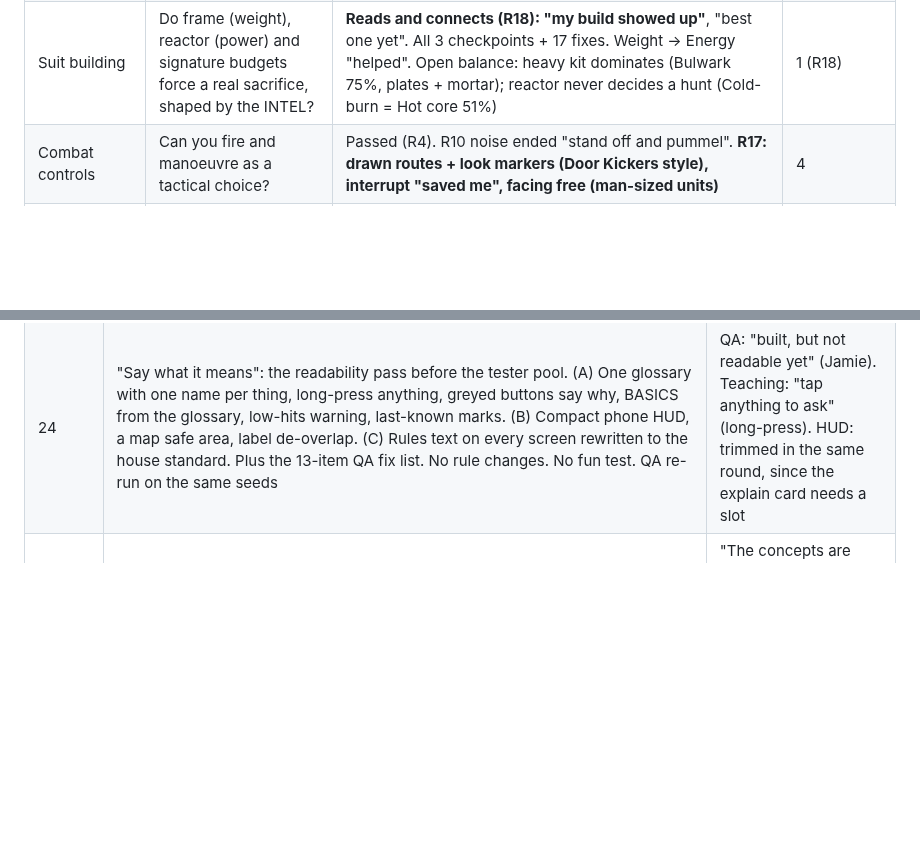
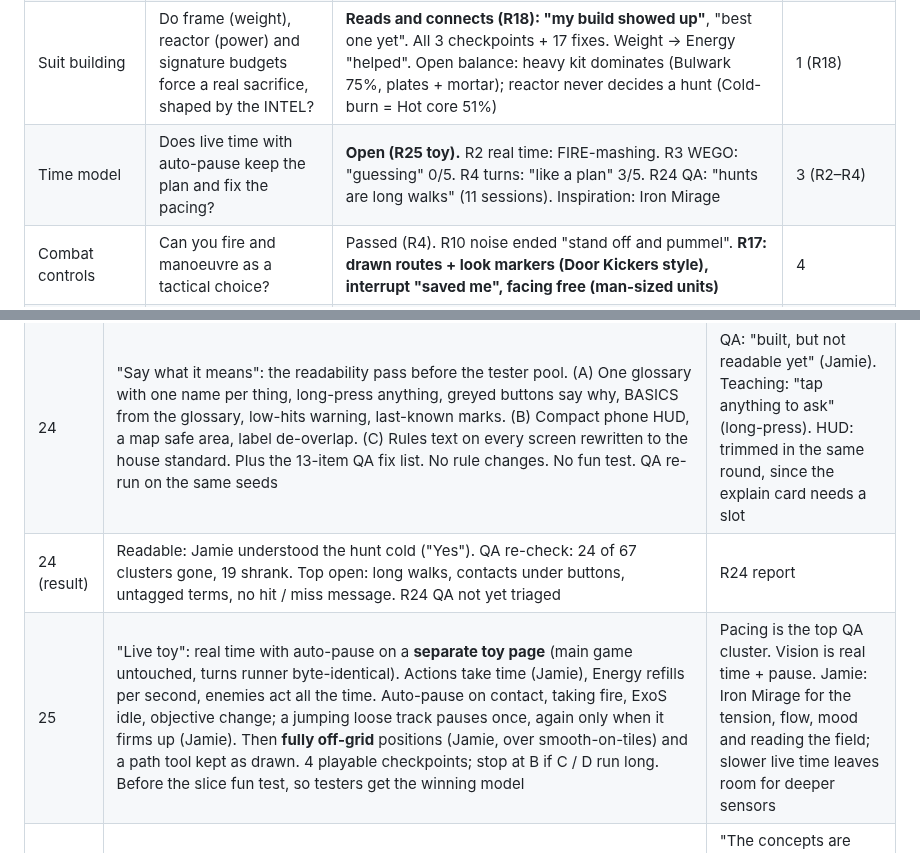
Before and after one commit to FluKanuck/Signal-Lance, a Markdown page: claude/signal-lance-roadmap.md, 2 parts joined by grey strips. Rendered like a GitHub page; blank space fills up the shorter version.

```diff
--- a/claude/signal-lance-roadmap.md
+++ b/claude/signal-lance-roadmap.md
@@ -15,6 +15,7 @@ Prepare in depth, deploy under pressure, watch your plan succeed or fall apart,
 | Resource pools | Do separate pools (AP, Energy, Signal, Heat) create real trade-offs? | AP + Energy banked on purpose. Jamie R12: "no risk in having high signal"; sprint noise wrongly stacks. R13 split Signal into EMIT + SOUND: read **"at a glance"**; a SOUND contact helped find something; crept instead of sprinting once. Heat untested | 2 (R4, R13) |
 | SIGINT: signature matching | Does reading a signature and matching it against a reference manual (Cold Waters style) make identifying contacts a skill? | **R14: legible, but decides nothing.** 9 variants, card, ID; runner 27% ID'd before eyes, no flags. Jamie: "irregardless of the enemy type, if around an uplink, I'm going to have to fight it"; eyes win the race; `ID_SHOW_FITS` helped partly. **R15: the missions gave it the "and".** Bounty, Retrieve, Escort all "the read changed my plan"; Escort fork called from "a mix of all scan results… gut feeling". Later also pre-drop from the ship, plus faction intel | 2 (R14 flat, R15 yes) |
 | Suit building | Do frame (weight), reactor (power) and signature budgets force a real sacrifice, shaped by the INTEL? | **Reads and connects (R18): "my build showed up"**, "best one yet". All 3 checkpoints + 17 fixes. Weight → Energy "helped". Open balance: heavy kit dominates (Bulwark 75%, plates + mortar); reactor never decides a hunt (Cold-burn = Hot core 51%) | 1 (R18) |
+| Time model | Does live time with auto-pause keep the plan and fix the pacing? | **Open (R25 toy).** R2 real time: FIRE-mashing. R3 WEGO: "guessing" 0/5. R4 turns: "like a plan" 3/5. R24 QA: "hunts are long walks" (11 sessions). Inspiration: Iron Mirage | 3 (R2–R4) |
 | Combat controls | Can you fire and manoeuvre as a tactical choice? | Passed (R4). R10 noise ended "stand off and pummel". **R17: drawn routes + look markers (Door Kickers style), interrupt "saved me", facing free (man-sized units)** | 4 |
 | Replay pull | Does the next run ask a new question? | Reframed into Company after R10 | 5 (reframed) |
 | Scale | Does a lance hunting a mixed field turn a duel into a plan? | Yes (R7). Split moved with mortar (R9), steady since | 3 |
@@ -93,6 +94,8 @@ Build order (lean, revisable at each scoping chat): Missions (R15) → Block map
 | 23 (result) | City reads and connects headless: the four personalities end in different places, and no style wins on every measure. Tuning: `STANDING_DRIFT` 5 → 2, bands ±40 → ±30, NEW `CITY_RELATIONS` + `STANDING_SPILL` 0.5 (Jamie), employers are rivals of the target; softening the hated alert was tried and reverted. r23-s6: SAVE & QUIT / BAIL CONTRACT menu. No fun test (slice) | Biggest missing (Jamie): "smarter bot tactics" (#42); scripted lance can't use intel, so liked intel is worth nothing in the numbers |
 | QA | LLM QA panel built (#106): Haiku / Sonnet testers in personas play the real build on iPhone / iPad / desktop; an Opus judge clusters by root cause. Model split: Haiku for fresh recruit / thumb-on-the-bus / breaker, Sonnet for tactics veteran / accessibility / round designer. First batch: 67 clusters, 36 major; top: HUD crowding on phones, an unlabelled objective distance, MOVE with no route preview, FIRE blocked silently, jargon everywhere. Jamie: "built, but not readable yet" | Haiku found 3× the correct findings at the same budget; the QA findings show what blocks a fresh tester before the fun |
 | 24 | "Say what it means": the readability pass before the tester pool. (A) One glossary with one name per thing, long-press anything, greyed buttons say why, BASICS from the glossary, low-hits warning, last-known marks. (B) Compact phone HUD, a map safe area, label de-overlap. (C) Rules text on every screen rewritten to the house standard. Plus the 13-item QA fix list. No rule changes. No fun test. QA re-run on the same seeds | QA: "built, but not readable yet" (Jamie). Teaching: "tap anything to ask" (long-press). HUD: trimmed in the same round, since the explain card needs a slot |
+| 24 (result) | Readable: Jamie understood the hunt cold ("Yes"). QA re-check: 24 of 67 clusters gone, 19 shrank. Top open: long walks, contacts under buttons, untagged terms, no hit / miss message. R24 QA not yet triaged | R24 report |
+| 25 | "Live toy": real time with auto-pause on a **separate toy page** (main game untouched, turns runner byte-identical). Actions take time (Jamie), Energy refills per second, enemies act all the time. Auto-pause on contact, taking fire, ExoS idle, objective change; a jumping loose track pauses once, again only when it firms up (Jamie). Then **fully off-grid** positions (Jamie, over smooth-on-tiles) and a path tool kept as drawn. 4 playable checkpoints; stop at B if C / D run long. Before the slice fun test, so testers get the winning model | Pacing is the top QA cluster. Vision is real time + pause. Jamie: Iron Mirage for the tension, flow, mood and reading the field; slower live time leaves room for deeper sensors |
 | writing | **House writing standard (Jamie, 2026-10-08): 80% of the way to ASD-STE100.** It covers all player-facing rules text, and the briefs, reports and roadmap too. One name per thing, sentences of 20–25 words or fewer, active voice, no semicolons. Flavour keeps its voice but uses the glossary's names. The skill is vendored in `.claude/skills/asd-ste100/`, with the house rule in `.claude/skills/signal-lance-writing/`. The code-agent brief, design-lead brief, build-round and design-lead skills and the QA judge all point to it. The in-game HISTORY was rewritten to it | "The concepts are technical heavy, so we need to clearly describe what's happening, in game, in basics, descriptions etc. without confusion." Karpathy's "80% of the way to STE": clarity without stiffness |
 | note | **Lance size: 1–4 ExoS deployed per mission** (Jamie, 2026-10-05; "ExoS", pronounced Ex-Oss, is his placeholder term for the exosuits). Today's builds use 2 | Jamie, during the R14 debrief |
 
```
Also changed, not shown: other parts of claude/signal-lance-roadmap.md (+5 -2 lines), claude/signal-lance-round25-brief.md (added, +100 -0 lines).
